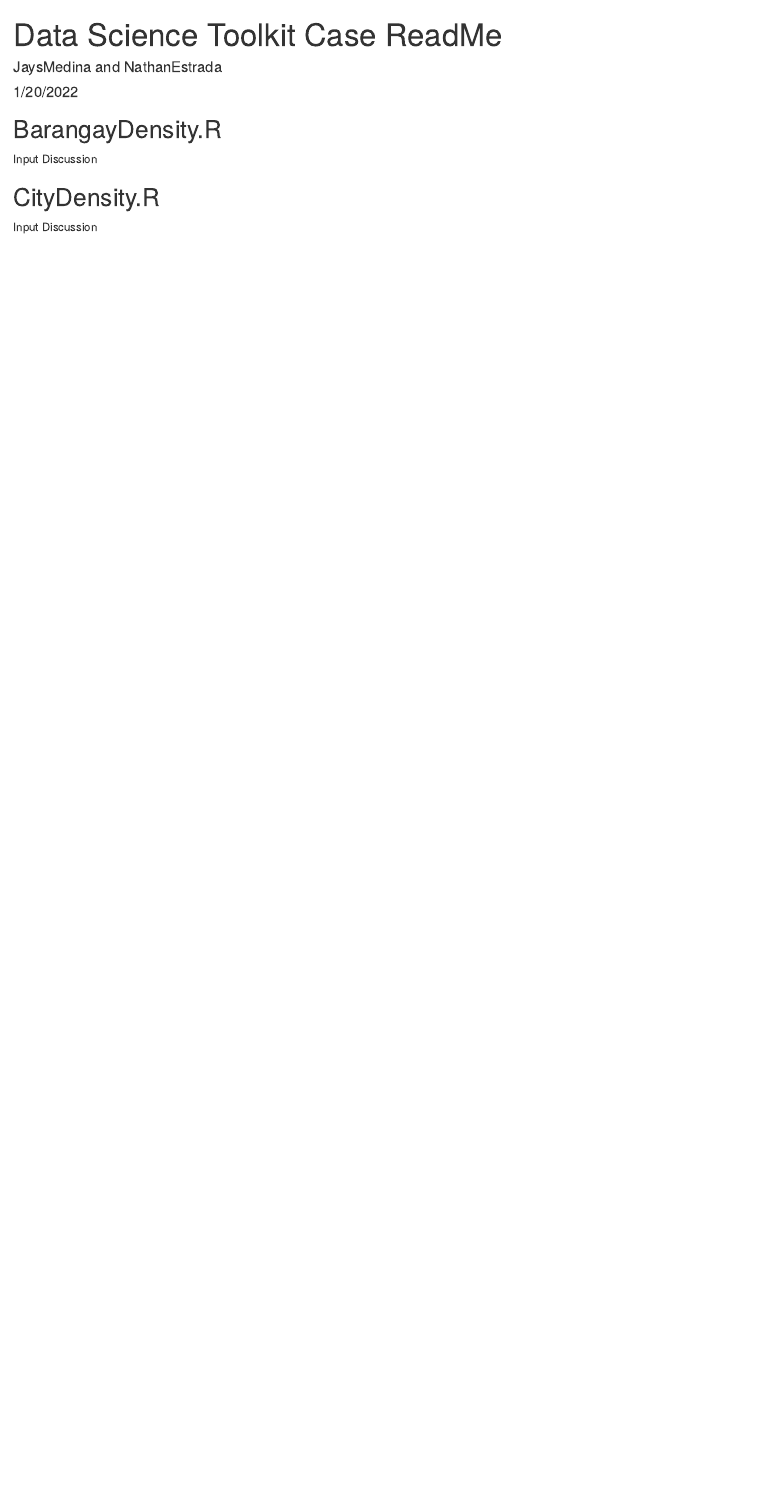
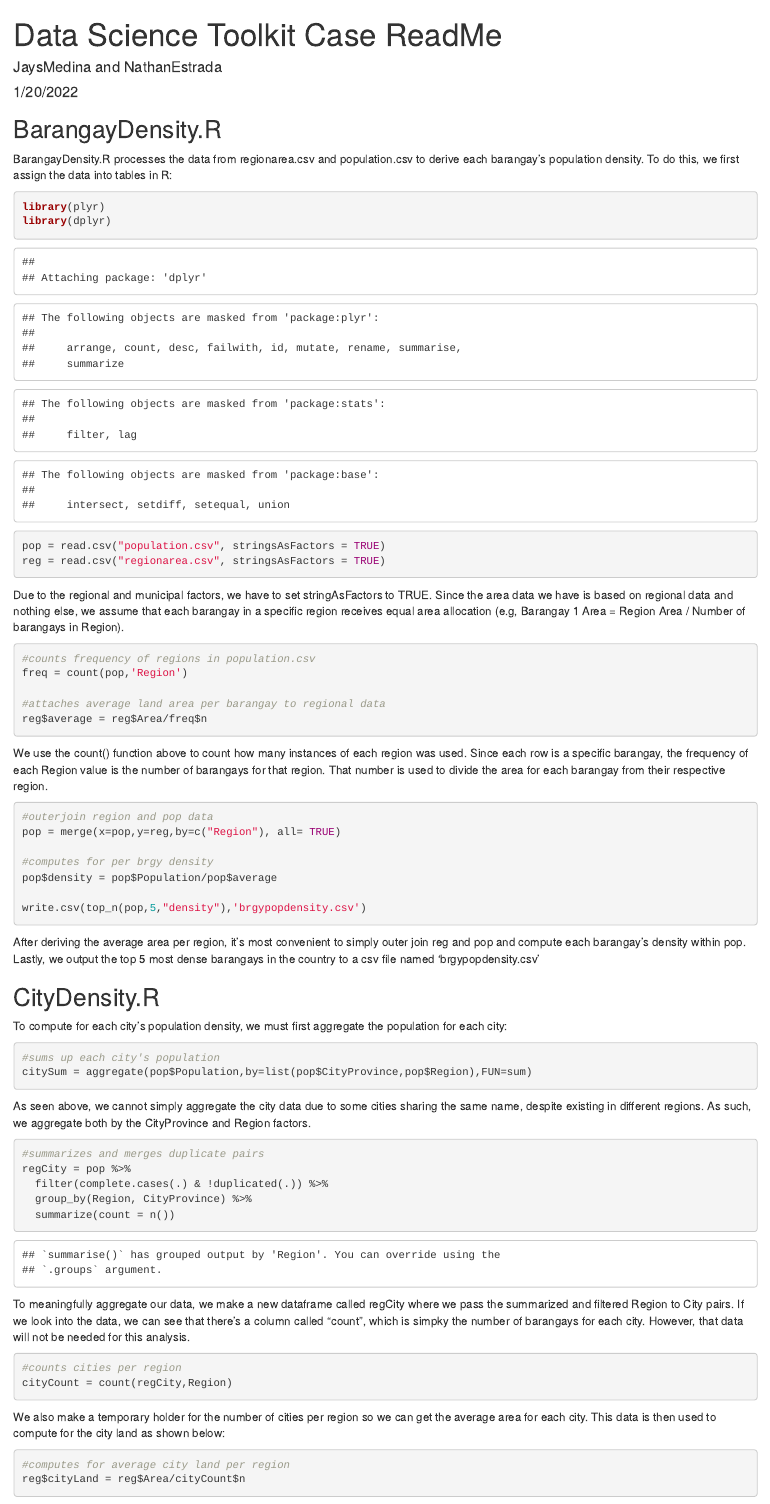
Before and after one commit to JaysMedina/Data-Science-Toolkit-Case-1, an R Markdown document (ReadMe.Rmd): the page in a window 1100 px wide, from its top. Rendered offline with R 4.5, knitr and Pandoc, with nearby package versions.

Commit message:
Updated ReadMe file to explain the projects. Each csv was simply updated due to the knitting of the rmd file

````diff
--- a/ReadMe.Rmd
+++ b/ReadMe.Rmd
@@ -11,9 +11,69 @@
 
 ## BarangayDensity.R
 
-Input Discussion
+BarangayDensity.R processes the data from regionarea.csv and population.csv to derive each barangay's population density. To do this, we first assign the data into tables in R:
 
+```{r,echo=TRUE}
+library(plyr)
+library(dplyr)
+
+pop = read.csv("population.csv", stringsAsFactors = TRUE)
+reg = read.csv("regionarea.csv", stringsAsFactors = TRUE)
+```
+
+Due to the regional and municipal factors, we have to set stringAsFactors to TRUE. Since the area data we have is based on regional data and nothing else, we assume that each barangay in a specific region receives equal area allocation (e.g, Barangay 1 Area = Region Area / Number of barangays in Region).
+
+```{r,echo=TRUE}
+#counts frequency of regions in population.csv
+freq = count(pop,'Region')
+
+#attaches average land area per barangay to regional data
+reg$average = reg$Area/freq$n
+```
+
+We use the count() function above to count how many instances of each region was used. Since each row is a specific barangay, the frequency of each Region value is the number of barangays for that region. That number is used to divide the area for each barangay from their respective region.
+
+```{r,echo=TRUE}
+#outerjoin region and pop data
+pop = merge(x=pop,y=reg,by=c("Region"), all= TRUE)
+
+#computes for per brgy density
+pop$density = pop$Population/pop$average
+
+write.csv(top_n(pop,5,"density"),'brgypopdensity.csv')
+```
+
+After deriving the average area per region, it's most convenient to simply outer join reg and pop and compute each barangay's density within pop. Lastly, we output the top 5 most dense barangays in the country to a csv file named 'brgypopdensity.csv'
 
 ## CityDensity.R
 
-Input Discussion
+To compute for each city's population density, we must first aggregate the population for each city:
+
+```{r,echo=TRUE}
+
+#sums up each city's population
+citySum = aggregate(pop$Population,by=list(pop$CityProvince,pop$Region),FUN=sum)
+```
+
+As seen above, we cannot simply aggregate the city data due to some cities sharing the same name, despite existing in different regions. As such, we aggregate both by the CityProvince and Region factors.
+
+```{r,echo=TRUE}
+#summarizes and merges duplicate pairs
+regCity = pop %>%
+  filter(complete.cases(.) & !duplicated(.)) %>%
+  group_by(Region, CityProvince) %>%
+  summarize(count = n())
+```
+
+To meaningfully aggregate our data, we make a new dataframe called regCity where we pass the summarized and filtered Region to City pairs. If we look into the data, we can see that there's a column called "count", which is simpky the number of barangays for each city. However, that data will not be needed for this analysis.
+
+```{r, echo=TRUE}
+#counts cities per region
+cityCount = count(regCity,Region)
+```
+
+We also make a temporary holder for the number of cities per region so we can get the average area for each city. This data is then used to compute for the city land as shown below:
+
+```{r,echo=TRUE}
+#computes for average city land per region
+reg$cityLand = reg$Area/cityCount$n
--- a/citypopdensity.csv
+++ b/citypopdensity.csv
@@ -1,6 +1,6 @@
 "","Region","CityProvince","count","cityPop","Area","average","cityLand","density"
-"1","NATIONAL CAPITAL REGION","CALOOCAN CITY",188,1583978,619.54,0.363153575615475,36.4435294117647,43463.9022500565
-"2","NATIONAL CAPITAL REGION","CITY OF MANILA",897,1780148,619.54,0.363153575615475,36.4435294117647,48846.7508151209
-"3","NATIONAL CAPITAL REGION","CITY OF PASIG",30,755300,619.54,0.363153575615475,36.4435294117647,20725.2154824547
-"4","NATIONAL CAPITAL REGION","QUEZON CITY",142,2936116,619.54,0.363153575615475,36.4435294117647,80566.1813603641
-"5","NATIONAL CAPITAL REGION","TAGUIG CITY",28,804915,619.54,0.363153575615475,36.4435294117647,22086.6368596055
+"1","NATIONAL CAPITAL REGION","CALOOCAN CITY",188,1583978,619.54,0.0147379689321312,36.4435294117647,43463.9022500565
+"2","NATIONAL CAPITAL REGION","CITY OF MANILA",897,1780148,619.54,0.0147379689321312,36.4435294117647,48846.7508151209
+"3","NATIONAL CAPITAL REGION","CITY OF PASIG",30,755300,619.54,0.0147379689321312,36.4435294117647,20725.2154824547
+"4","NATIONAL CAPITAL REGION","QUEZON CITY",142,2936116,619.54,0.0147379689321312,36.4435294117647,80566.1813603641
+"5","NATIONAL CAPITAL REGION","TAGUIG CITY",28,804915,619.54,0.0147379689321312,36.4435294117647,22086.6368596055
````
Also changed, not shown: ReadMe.html, ReadMe.Rmd (14 more changed lines), 1 other file.
